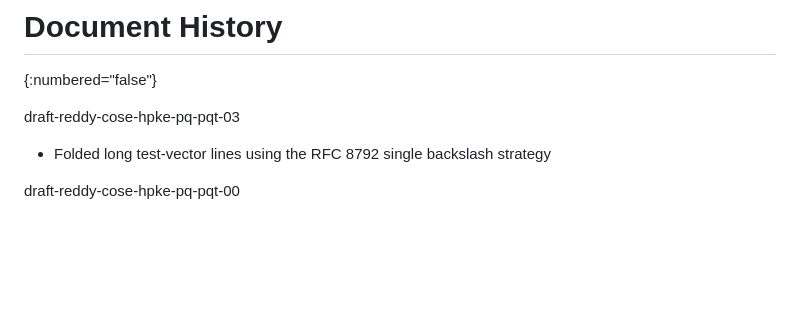
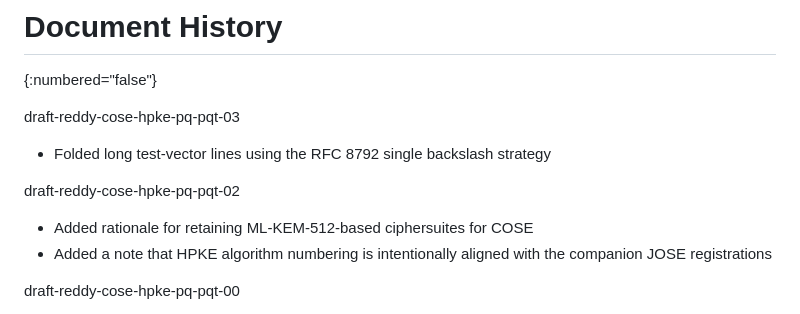
Before and after one commit to tireddy2/Hybrid-KEM-with-COSE-JOSE, a Markdown page: draft-reddy-cose-hpke-pq-pqt.md, the part around the change. GitHub-like rendering; blank space fills up the shorter version.

Commit message:
chore: add -02 history entry
Signed-off-by: Filip Skokan <panva.ip@gmail.com>

```diff
--- a/draft-reddy-cose-hpke-pq-pqt.md
+++ b/draft-reddy-cose-hpke-pq-pqt.md
@@ -746,6 +746,12 @@ draft-reddy-cose-hpke-pq-pqt-03
 
 - Folded long test-vector lines using the RFC 8792 single backslash strategy
 
+draft-reddy-cose-hpke-pq-pqt-02
+
+- Added rationale for retaining ML-KEM-512-based ciphersuites for COSE
+- Added a note that HPKE algorithm numbering is intentionally aligned with
+  the companion JOSE registrations
+
 draft-reddy-cose-hpke-pq-pqt-00
 
 - Replaces draft-reddy-cose-jose-pqc-hybrid-hpke
```
